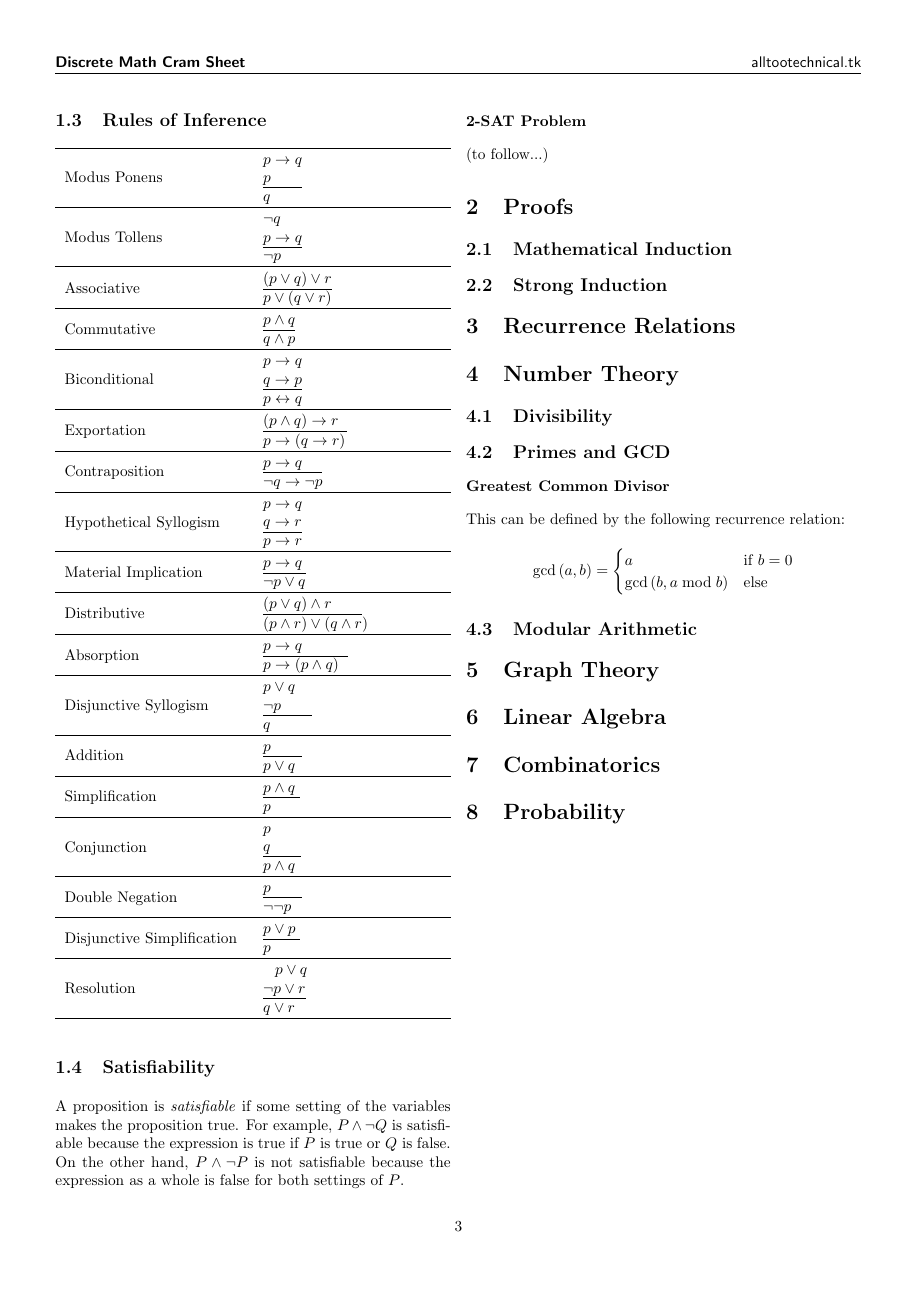
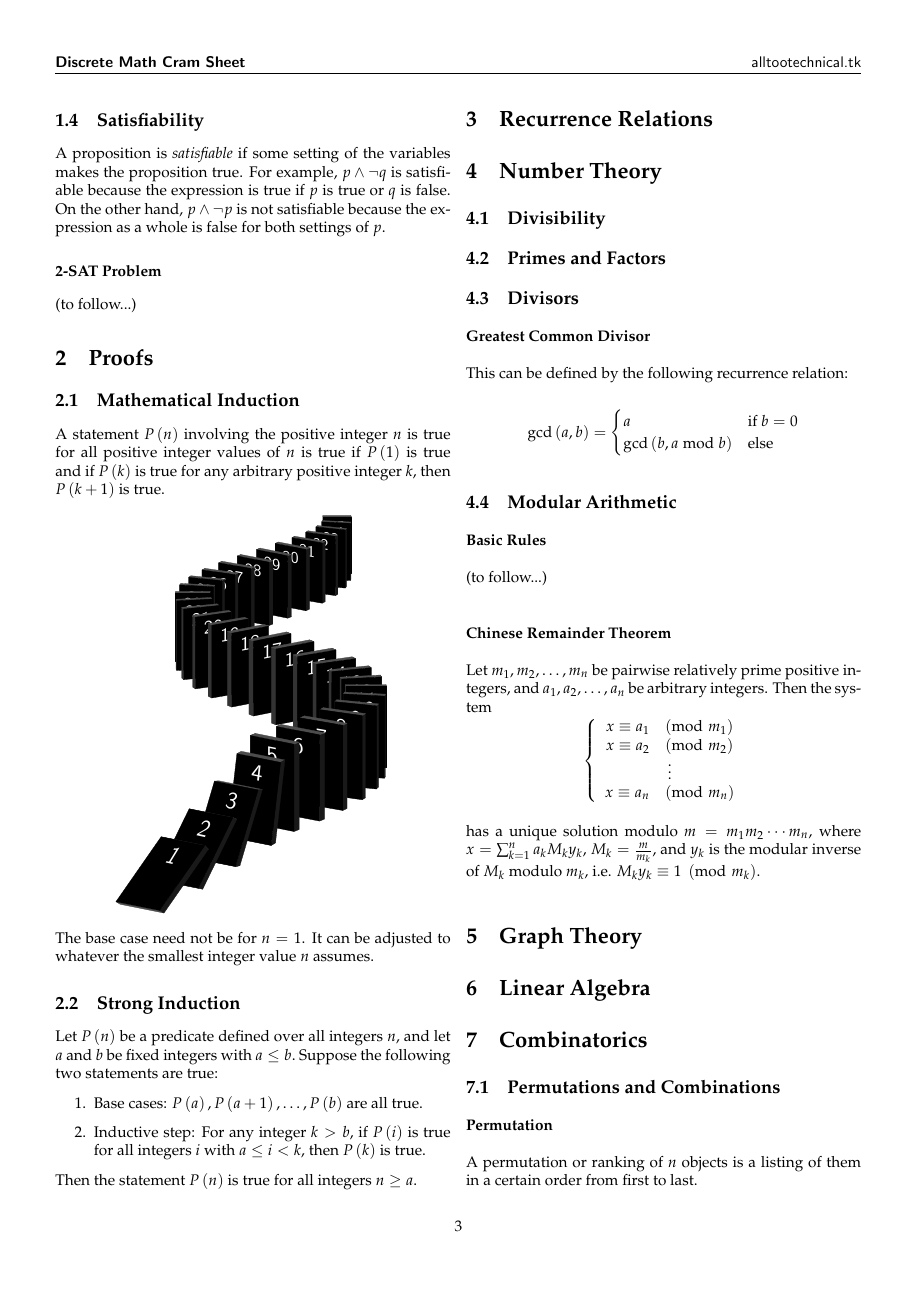
Before and after one commit to alltootechnical/amc124cramsheet, a LaTeX document (amc124forms.tex, which reads dominoesfalling.tikz): page 3 of 3 before the commit and page 3 of 4 after it. Compiled offline with pdfLaTeX.

Commit message:
Expanded sections 2, 4, 7
Also a new font is used

```diff
--- a/amc124forms.tex
+++ b/amc124forms.tex
@@ -225,9 +243,8 @@ Double Negation & %
 
 \subsection{Rules of Inference}
 
-\begin{tabularx}{\columnwidth}{ll}
+\begin{tabular}{ll}
 \hline
-\noalign{\vskip\doublerulesep}
 Modus Ponens & $\begin{array}{l}
 p\rightarrow q\\
 \underline{p\quad\quad}\\
@@ -264,94 +276,82 @@ p\leftrightarrow q
 Exportation & $\begin{array}{l}
 \underline{\left(p\wedge q\right)\rightarrow r\;\;}\\
 p\rightarrow\left(q\rightarrow r\right)
-\end{array}$\tabularnewline[\doublerulesep]
+\end{array}$\tabularnewline
 \hline
-\noalign{\vskip\doublerulesep}
 Contraposition & $\begin{array}{l}
 \underline{p\rightarrow q\quad\;}\\
 \lnot q\rightarrow\lnot p
-\end{array}$\tabularnewline[\doublerulesep]
+\end{array}$\tabularnewline
 \hline
-\noalign{\vskip\doublerulesep}
 Hypothetical Syllogism & $\begin{array}{l}
 p\rightarrow q\\
 \underline{q\rightarrow r}\\
 p\rightarrow r
-\end{array}$\tabularnewline[\doublerulesep]
+\end{array}$\tabularnewline
 \hline
-\noalign{\vskip\doublerulesep}
 Material Implication & $\begin{array}{l}
 \underline{p\rightarrow q\;}\\
 \lnot p\vee q
-\end{array}$\tabularnewline[\doublerulesep]
+\end{array}$\tabularnewline
 \hline
-\noalign{\vskip\doublerulesep}
 Distributive & $\begin{array}{l}
 \underline{\left(p\vee q\right)\wedge r\quad\quad}\;\\
 \left(p\wedge r\right)\vee\left(q\wedge r\right)
-\end{array}$\tabularnewline[\doublerulesep]
+\end{array}$\tabularnewline
 \hline
-\noalign{\vskip\doublerulesep}
 Absorption & $\begin{array}{l}
 \underline{p\rightarrow q\quad\qquad}\\
 p\rightarrow\left(p\wedge q\right)
-\end{array}$\tabularnewline[\doublerulesep]
+\end{array}$\tabularnewline
 \hline
-\noalign{\vskip\doublerulesep}
 Disjunctive Syllogism & $\begin{array}{l}
 p\vee q\\
 \underline{\lnot p\quad\quad}\\
 q
-\end{array}$\tabularnewline[\doublerulesep]
+\end{array}$\tabularnewline
 \hline
-\noalign{\vskip\doublerulesep}
 Addition & $\begin{array}{l}
 \underline{p\qquad}\\
 p\vee q
-\end{array}$\tabularnewline[\doublerulesep]
+\end{array}$\tabularnewline
 \hline
-\noalign{\vskip\doublerulesep}
 Simplification & $\begin{array}{l}
 \underline{p\wedge q\;}\\
 p
-\end{array}$\tabularnewline[\doublerulesep]
+\end{array}$\tabularnewline
 \hline
-\noalign{\vskip\doublerulesep}
 Conjunction & $\begin{array}{l}
 p\\
 \underline{q\quad\quad}\\
 p\wedge q
-\end{array}$\tabularnewline[\doublerulesep]
+\end{array}$\tabularnewline
 \hline
-\noalign{\vskip\doublerulesep}
 Double Negation & $\begin{array}{l}
 \underline{p\qquad}\\
 \lnot\lnot p
-\end{array}$\tabularnewline[\doublerulesep]
+\end{array}$\tabularnewline
 \hline
-\noalign{\vskip\doublerulesep}
 Disjunctive Simplification & $\begin{array}{l}
 \underline{p\vee p\;}\\
 p
-\end{array}$\tabularnewline[\doublerulesep]
+\end{array}$\tabularnewline
 \hline
-\noalign{\vskip\doublerulesep}
 Resolution & $\begin{array}{l}
 \;\;\:p\vee q\\
 \underline{\lnot p\vee r}\\
 q\vee r
-\end{array}$\tabularnewline[\doublerulesep]
+\end{array}$\tabularnewline
 \hline
-\end{tabularx}
+\end{tabular}
 
 
 \subsection{Satisfiability}
 
 A proposition is \emph{satisfiable} if some setting of the variables
-makes the proposition true. For example, $P\wedge\lnot Q$ is satisfiable
-because the expression is true if $P$ is true or $Q$ is false. On
-the other hand, $P\wedge\lnot P$ is not satisfiable because the expression
-as a whole is false for both settings of $P$.
+makes the proposition true. For example, $p\wedge\lnot q$ is satisfiable
+because the expression is true if $p$ is true or $q$ is false. On
+the other hand, $p\wedge\lnot p$ is not satisfiable because the expression
+as a whole is false for both settings of $p$.
 
 
 \subsubsection*{2-SAT Problem}
@@ -364,8 +364,32 @@ as a whole is false for both settings of $P$.
 
 \subsection{Mathematical Induction}
 
+A statement $P\left(n\right)$ involving the positive integer $n$
+is true for all positive integer values of $n$ is true if $P\left(1\right)$
+is true and if $P\left(k\right)$ is true for any arbitrary positive
+integer $k$, then $P\left(k+1\right)$ is true.
+
+\noindent \begin{center}
+\input{dominoesfalling.tikz}
+\par\end{center}
+
+The base case need not be for $n=1$. It can be adjusted to whatever
+the smallest integer value $n$ assumes.
+
 
 \subsection{Strong Induction}
+
+Let $P\left(n\right)$ be a predicate defined over all integers $n,$
+and let $a$ and $b$ be fixed integers with $a\le b.$ Suppose the
+following two statements are true:
+\begin{enumerate}
+\item Base cases: $P\left(a\right),P\left(a+1\right),\ldots,P\left(b\right)$
+are all true.
+\item Inductive step: For any integer $k>b$, if $P\left(i\right)$ is true
+for all integers $i$ with $a\le i<k$, then $P\left(k\right)$ is
+true.
+\end{enumerate}
+Then the statement $P\left(n\right)$ is true for all integers $n\ge a.$
 
 
 \section{Recurrence Relations}
@@ -377,7 +401,10 @@ as a whole is false for both settings of $P$.
 \subsection{Divisibility}
 
 
-\subsection{Primes and GCD}
+\subsection{Primes and Factors}
+
+
+\subsection{Divisors}
 
 
 \subsubsection*{Greatest Common Divisor}
@@ -396,6 +423,31 @@ a & \text{if }b=0\\
 \subsection{Modular Arithmetic}
 
 
+\subsubsection*{Basic Rules}
+
+(to follow...)
+
+
+\subsubsection*{Chinese Remainder Theorem}
+
+Let $m_{1},m_{2},\ldots,m_{n}$ be pairwise relatively prime positive
+integers, and $a_{1},a_{2},\ldots,a_{n}$ be arbitrary integers. Then
+the system
+\[
+\left\{ \begin{array}{c}
+x\equiv a_{1}\pmod{m_{1}}\\
+x\equiv a_{2}\pmod{m_{2}}\\
+\vdots\\
+x\equiv a_{n}\pmod{m_{n}}
+\end{array}\right.
+\]
+
+
+has a unique solution modulo $m=m_{1}m_{2}\cdots m_{n}$, where $x=\sum_{k=1}^{n}a_{k}M_{k}y_{k}$,
+$M_{k}=\frac{m}{m_{k}}$, and $y_{k}$ is the modular inverse of $M_{k}$
+modulo $m_{k}$, i.e. $M_{k}y_{k}\equiv1\pmod{m_{k}}$.
+
+
 \section{Graph Theory}
 
 
@@ -405,3 +457,10 @@ a & \text{if }b=0\\
 \section{Combinatorics}
 
 
+\subsection{Permutations and Combinations}
+
+
+\subsubsection*{Permutation}
+
+A permutation or ranking of $n$ objects is a listing of them in a
+certain order from first to last.
@@ -407,0 +487 @@ a & \text{if }b=0\\
+\binom{n}{n_{1},n_{2},\ldots,n_{k}}=\frac{n!}{n_{1}!n_{2}!\cdots n_{k}!}
--- /dev/null
+++ b/dominoesfalling.tikz
@@ -0,0 +1,41 @@
+\begin{tikzpicture}[line join=round, very thin]
+\def\e{1260}
+\foreach \x [evaluate={\i=mod(\x+90,360); \j=int((\i<180)*2-1); \t=3; \sc=\x/\e; \n=int((\e-\x)/15+5); \X=\x/\e;}] in {810,825,...,\e}{
+
+   \path [shift={(3D cs:x=\x-\t,y={3*sin(\x-\t)})}, yslant=cos(\x)/5]
+     (-\X/2, 0)   coordinate (A')  ( \X/2, 0)   coordinate (B')
+     ( \X/2,2*\X) coordinate (C')  (-\X/2,2*\X) coordinate (D');
+
+   \path [shift={(3D cs:x=\x,y=3*sin \x)}, yslant=cos(\x)/5]
+     (-\X/2, 0)   coordinate (A) ( \X/2, 0)   coordinate (B)
+     ( \X/2,2*\X) coordinate (C) (-\X/2,2*\X) coordinate (D);
+
+   \filldraw [black!90] (B) -- (B') -- (C') -- (C)  -- cycle;
+   \filldraw [black!80] (A) -- (A') -- (D') -- (D)  -- cycle;
+   \filldraw [black!70] (C) -- (D)  -- (D') -- (C') -- cycle;
+   \filldraw [black]    (A) -- (B)  -- (C)  -- (D)  -- cycle;
+
+   \node [text=white, shift={($(C)!0.5!(D)$)}, anchor=north, yslant=cos(\x)/5, font=\sf, scale=\sc*1.5]
+     at (0,-.33*\X) {\n};
+}
+%
+\foreach \i [evaluate={\x=\i*30-10; \X=1; \n=int(5-\i);\xsl=\x/180}]in {1,...,4}{
+
+  \path [shift={(3D cs:x=\x+\e,y=-3*\x/90)}, yslant=cos \e/5, xslant=\xsl]
+    (-\X/2, 0)           coordinate (A) ( \X/2, 0)           coordinate (B)
+    ( \X/2, \X*2-\x/360) coordinate (C) (-\X/2, \X*2-\x/360) coordinate (D);
+
+  \path [shift={(3D cs:x=\x+\e,y=-3*\x/90)}, shift={(5/50,5/50-\i*2/50)}, yslant=cos \e/5, xslant=\xsl]
+      (-\X/2, 0)           coordinate (A') ( \X/2, 0)           coordinate (B')
+      ( \X/2, \X*2-\x/330) coordinate (C') (-\X/2, \X*2-\x/330) coordinate (D');
+
+  \filldraw [black!70] (C) -- (D)  -- (D') -- (C') -- cycle;
+  \filldraw [black!70] (A) -- (B)  -- (B') -- (A') -- cycle;
+  \filldraw [black!90] (B) -- (B') -- (C') -- (C)  -- cycle;
+  \filldraw [black]    (A) -- (B)  -- (C)  -- (D)  -- cycle;
+
+ \node [text=white, shift={($(C)!0.5!(D)$)}, anchor=north, xslant=\xsl,yslant=cos \e/5, font=\sf, scale=1.5]
+       at (0,-.33*\X) {\n};
+}
+
+\end{tikzpicture}
```
Also changed, not shown: amc124forms.pdf, amc124forms.tex (158 more changed lines), 1 other file.
